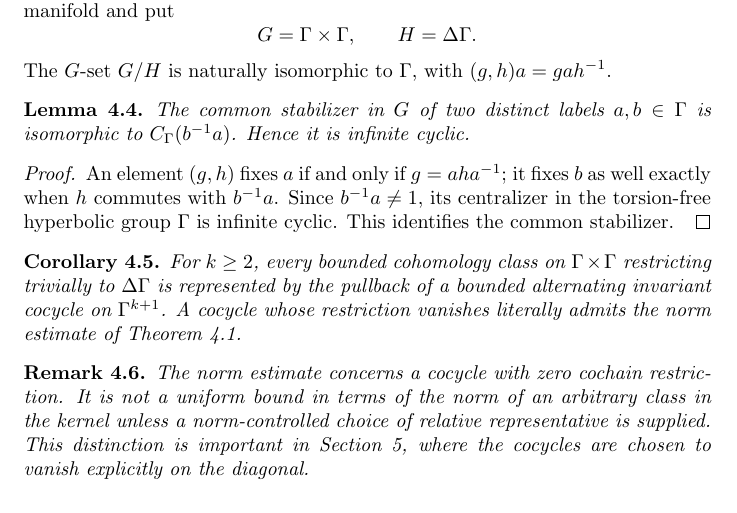
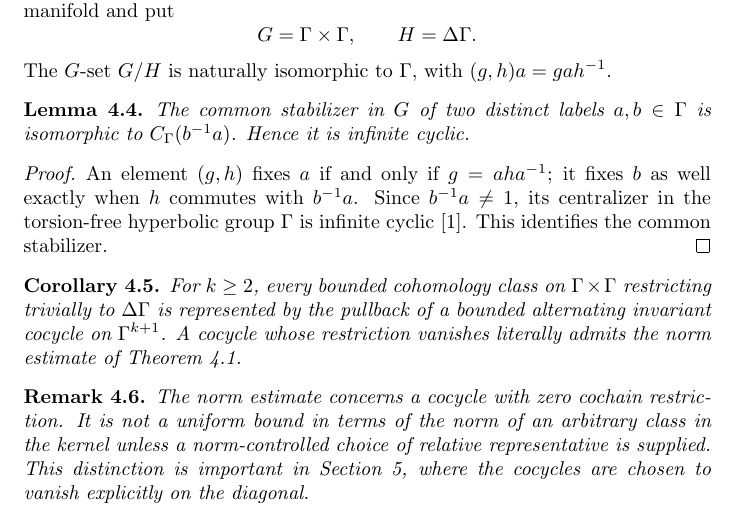
Before and after one commit to FukushiKen2/tcmagnitude, a LaTeX paper (main.tex, which reads 4_bounded_lifting_theorem.tex): part of page 12 of 24, cut so that both start at the same text. Compiled offline with pdfLaTeX.

Commit message:
Add references for hyperbolic-group and bounded-cohomology background

```diff
--- a/4_bounded_lifting_theorem.tex
+++ b/4_bounded_lifting_theorem.tex
@@ -202,7 +202,7 @@ $g=aha^{-1}$; it fixes $b$ as well exactly when
 $h$ commutes with $b^{-1}a$.
 Since $b^{-1}a\ne1$, its centralizer in the
 torsion-free hyperbolic group $\Gamma$ is
-infinite cyclic. This identifies the
+infinite cyclic \cite{BridsonHaefliger1999}. This identifies the
 common stabilizer.
 \end{proof}
 
```
